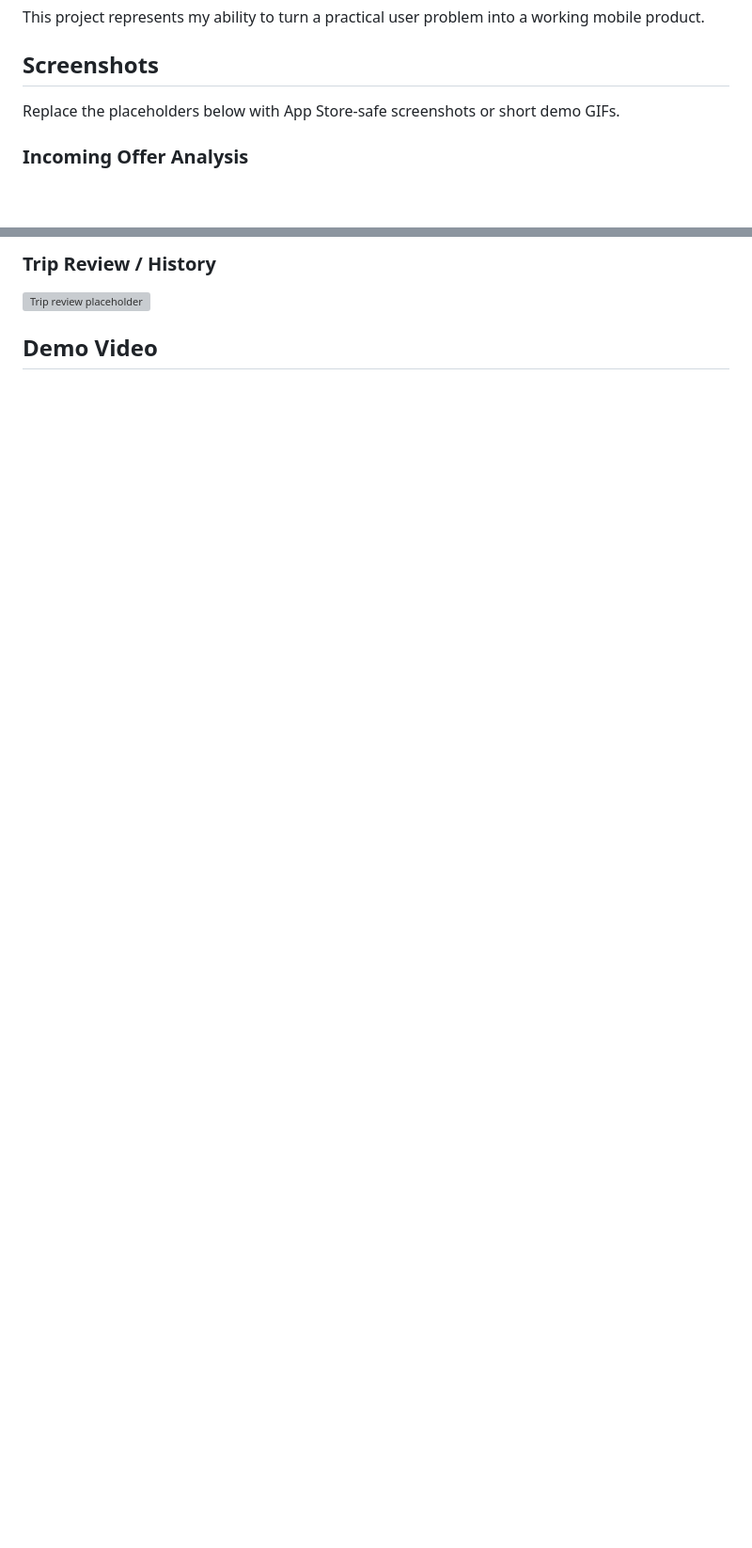
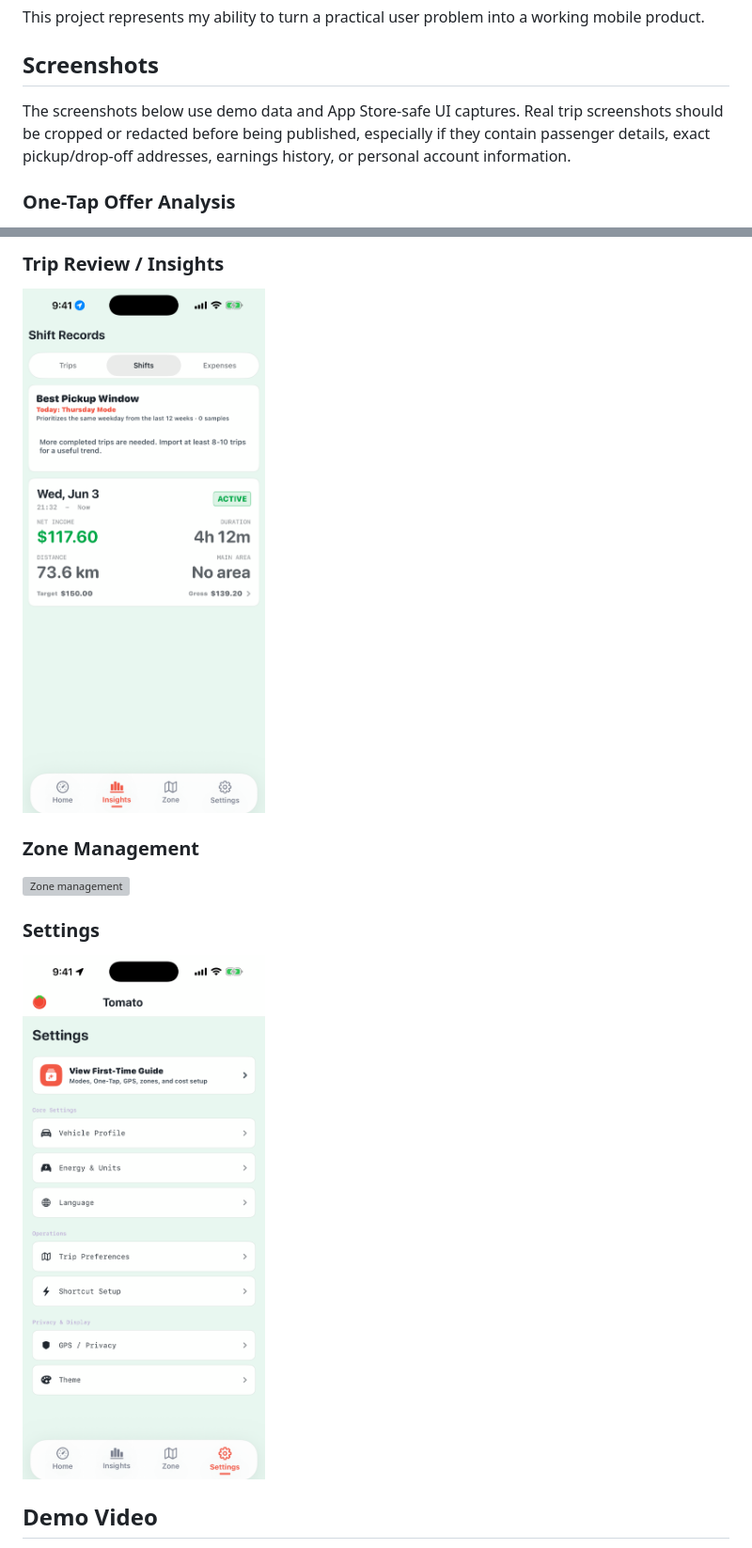
Before and after one commit to buzhidaosm/trip-identifier-ios, a Markdown page: README.md, 2 parts joined by grey strips. Shown at 94% size. GitHub-like rendering; pictures changed too: docs/images/settings.png (added), docs/images/trip-review.png (added); blank space fills up the shorter version; grey boxes are pictures that could not be loaded.

Commit message:
Add portfolio screenshots

```diff
--- a/README.md
+++ b/README.md
@@ -72,7 +72,7 @@ This project represents my ability to turn a practical user problem into a worki
 
 ## Screenshots
 
-Replace the placeholders below with App Store-safe screenshots or short demo GIFs.
+The screenshots below use demo data and App Store-safe UI captures. Real trip screenshots should be cropped or redacted before being published, especially if they contain passenger details, exact pickup/drop-off addresses, earnings history, or personal account information.
 
-### Incoming Offer Analysis
+### One-Tap Offer Analysis
 
@@ -88,7 +84,15 @@ Replace the placeholders below with App Store-safe screenshots or short demo GIF
 
-### Trip Review / History
+### Trip Review / Insights
 
-![Trip review placeholder](docs/images/trip-review-placeholder.png)
+![Trip review and insights](docs/images/trip-review.png)
+
+### Zone Management
+
+![Zone management](docs/images/zone-management.png)
+
+### Settings
+
+![Settings](docs/images/settings.png)
 
 ## Demo Video
 
```
Also changed, not shown: other parts of README.md (+3 -7 lines), 3 other files.
